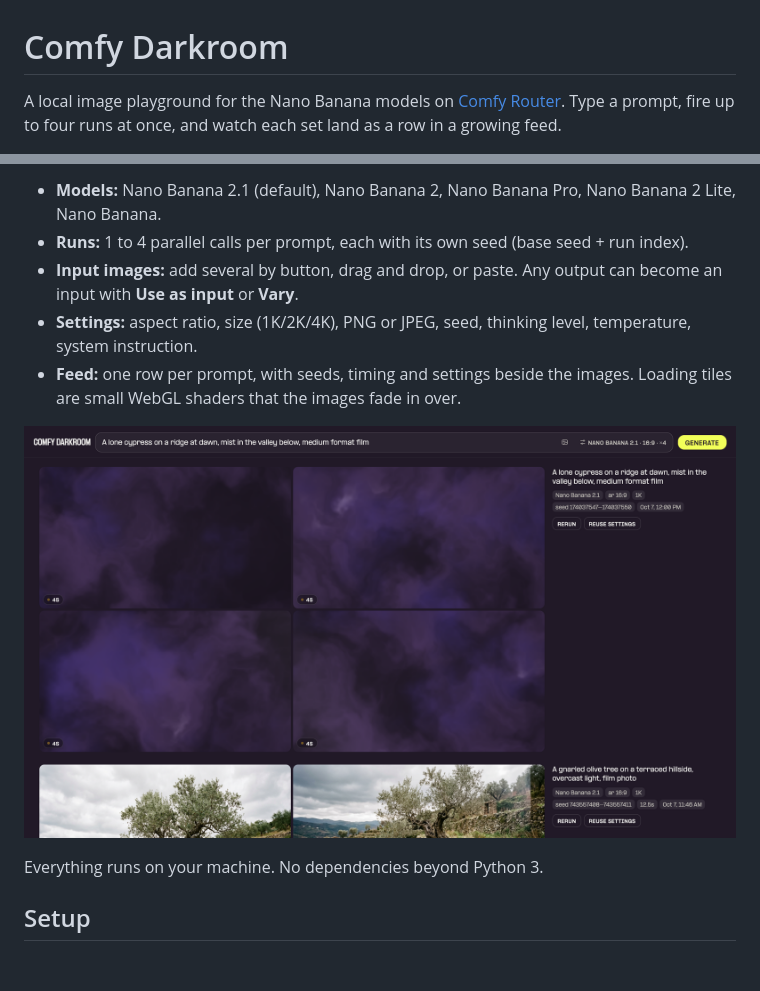
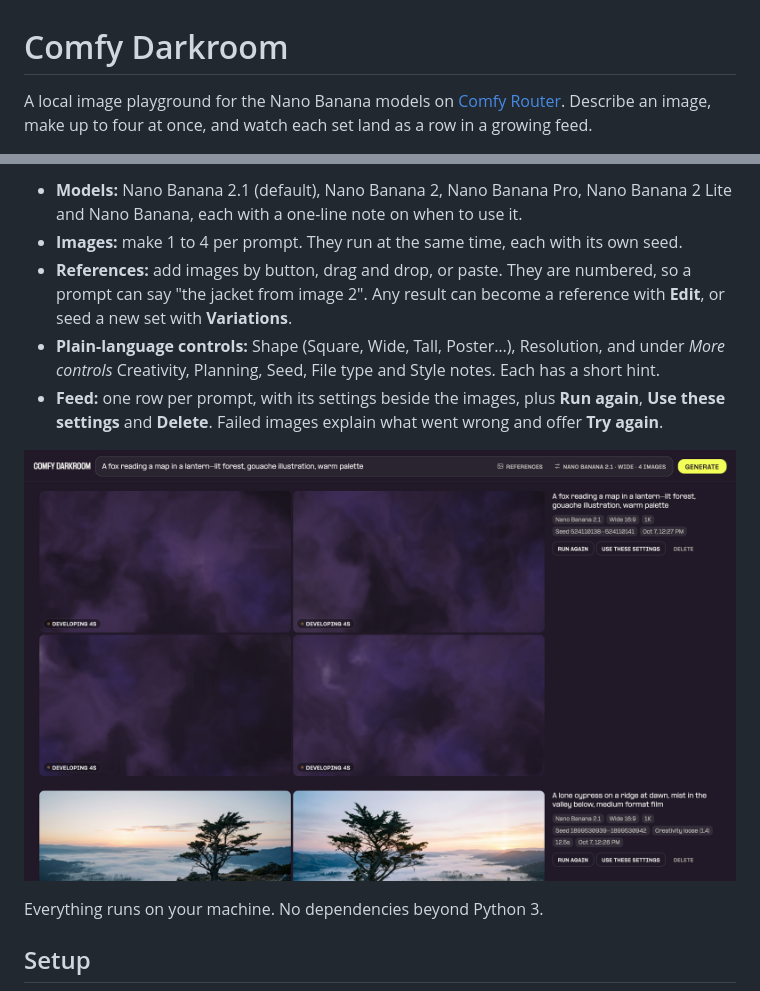
Before and after one commit to purzbeats/comfy-darkroom, a Markdown page: README.md, 2 parts joined by grey strips. GitHub-like rendering; pictures changed too: docs/loading.png; blank space fills up the shorter version.

```diff
--- a/README.md
+++ b/README.md
@@ -1,4 +1,4 @@
 # Comfy Darkroom
 
-A local image playground for the Nano Banana models on [Comfy Router](https://docs.comfy.org). Type a prompt, fire up to four runs at once, and watch each set land as a row in a growing feed.
+A local image playground for the Nano Banana models on [Comfy Router](https://docs.comfy.org). Describe an image, make up to four at once, and watch each set land as a row in a growing feed.
 
@@ -6,7 +6,7 @@ A local image playground for the Nano Banana models on [Comfy Router](https://do
 
-- **Models:** Nano Banana 2.1 (default), Nano Banana 2, Nano Banana Pro, Nano Banana 2 Lite, Nano Banana.
-- **Runs:** 1 to 4 parallel calls per prompt, each with its own seed (base seed + run index).
-- **Input images:** add several by button, drag and drop, or paste. Any output can become an input with **Use as input** or **Vary**.
-- **Settings:** aspect ratio, size (1K/2K/4K), PNG or JPEG, seed, thinking level, temperature, system instruction.
-- **Feed:** one row per prompt, with seeds, timing and settings beside the images. Loading tiles are small WebGL shaders that the images fade in over.
+- **Models:** Nano Banana 2.1 (default), Nano Banana 2, Nano Banana Pro, Nano Banana 2 Lite and Nano Banana, each with a one-line note on when to use it.
+- **Images:** make 1 to 4 per prompt. They run at the same time, each with its own seed.
+- **References:** add images by button, drag and drop, or paste. They are numbered, so a prompt can say "the jacket from image 2". Any result can become a reference with **Edit**, or seed a new set with **Variations**.
+- **Plain-language controls:** Shape (Square, Wide, Tall, Poster…), Resolution, and under *More controls* Creativity, Planning, Seed, File type and Style notes. Each has a short hint.
+- **Feed:** one row per prompt, with its settings beside the images, plus **Run again**, **Use these settings** and **Delete**. Failed images explain what went wrong and offer **Try again**.
 
```
Also changed, not shown: other parts of README.md (+21 -4 lines), docs/welcome.png (added), 3 other files.
